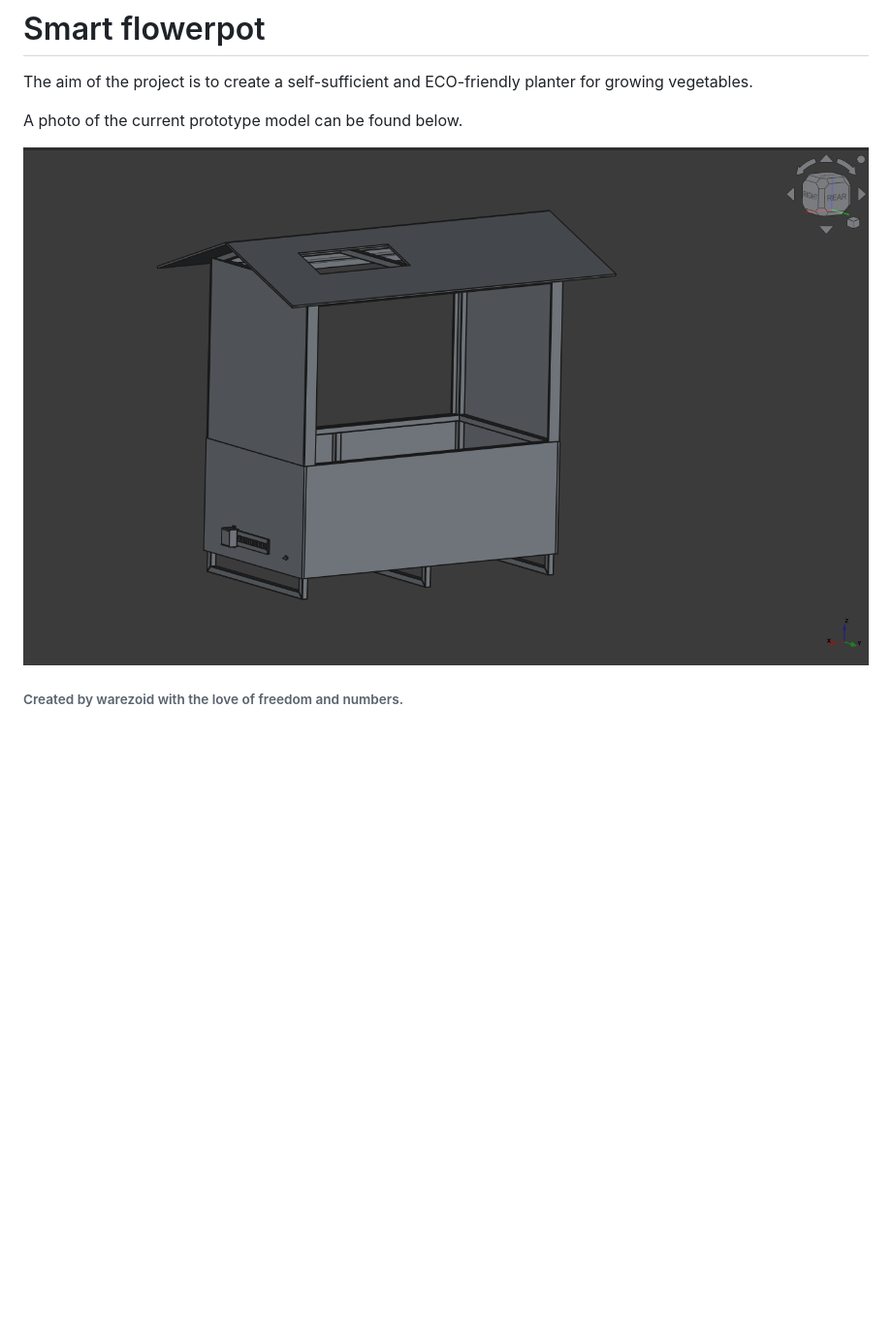
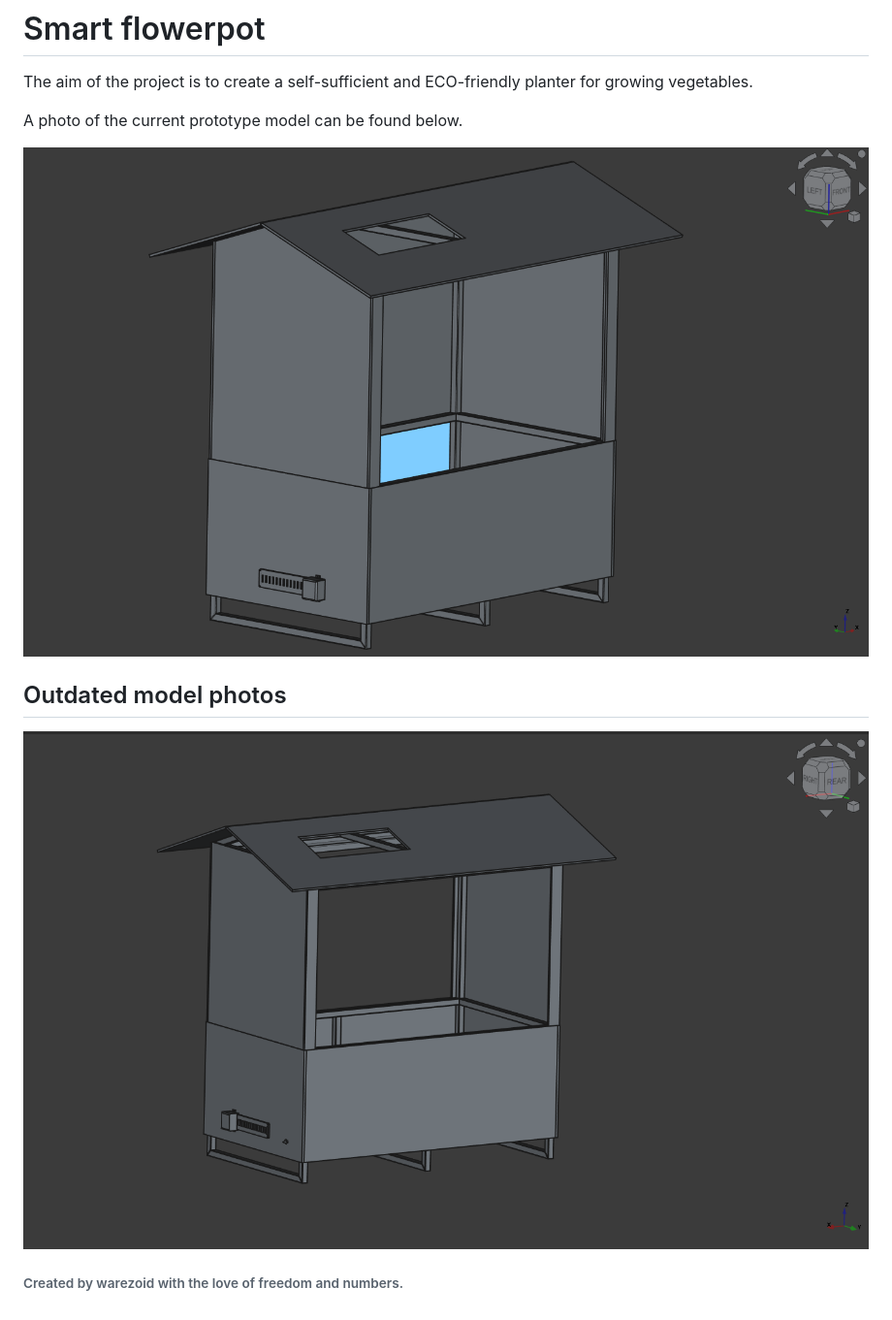
Before and after one commit to warezoid/smart_flowerpot, a Markdown page: README.md, the part around the change. Shown at 97% size. Drawn GitHub-style; pictures changed too: img/current_photo_2.png (added); blank space fills up the shorter version.

Commit message:
[ Version 0.0.2.8 ] - new model photo was added.

```diff
--- a/README.md
+++ b/README.md
@@ -3,6 +3,9 @@ The aim of the project is to create a self-sufficient and ECO-friendly planter f
 
 A photo of the current prototype model can be found below.
 
-![Current prototype model.](./img/current_photo.png)
+![Current prototype model.](./img/current_photo_2.png)
+
+## Outdated model photos
+![Outdated model photo.](./img/current_photo_1.png)
 
 ###### Created by warezoid with the love of freedom and numbers.
```
Also changed, not shown: img/current_photo_1.png (renamed from img/current_photo.png).
